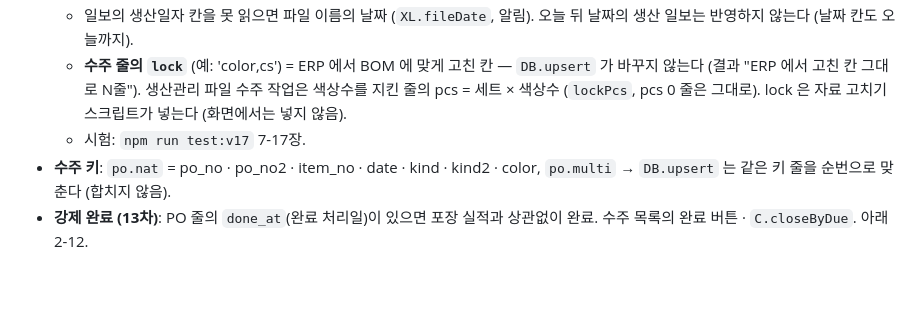
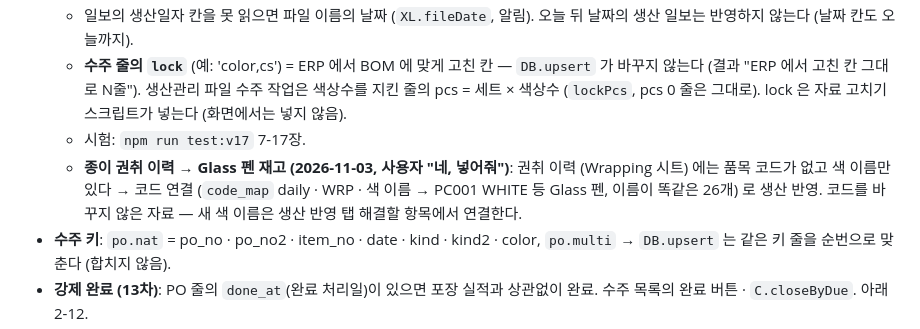
Before and after one commit to bosungerppro-source/Bosung-ERP, a Markdown page: docs/CLAUDE_PROMPT.md, the part around the change. GitHub-like rendering; blank space fills up the shorter version.

```diff
--- a/docs/CLAUDE_PROMPT.md
+++ b/docs/CLAUDE_PROMPT.md
@@ -155,6 +155,7 @@ Dán nguyên prompt dưới đây vào Claude để tạo lại hoặc mở rộ
   - 일보의 생산일자 칸을 못 읽으면 파일 이름의 날짜 (`XL.fileDate`, 알림). 오늘 뒤 날짜의 생산 일보는 반영하지 않는다 (날짜 칸도 오늘까지).
   - **수주 줄의 `lock`** (예: 'color,cs') = ERP 에서 BOM 에 맞게 고친 칸 — `DB.upsert` 가 바꾸지 않는다 (결과 "ERP 에서 고친 칸 그대로 N줄"). 생산관리 파일 수주 작업은 색상수를 지킨 줄의 pcs = 세트 × 색상수 (`lockPcs`, pcs 0 줄은 그대로). lock 은 자료 고치기 스크립트가 넣는다 (화면에서는 넣지 않음).
   - 시험: `npm run test:v17` 7-17장.
+  - **종이 권취 이력 → Glass 펜 재고 (2026-11-03, 사용자 "네, 넣어줘")**: 권취 이력 (Wrapping 시트) 에는 품목 코드가 없고 색 이름만 있다 → 코드 연결 (`code_map` daily · WRP · 색 이름 → PC001 WHITE 등 Glass 펜, 이름이 똑같은 26개) 로 생산 반영. 코드를 바꾸지 않은 자료 — 새 색 이름은 생산 반영 탭 해결할 항목에서 연결한다.
 - **수주 키**: `po.nat` = po_no · po_no2 · item_no · date · kind · kind2 · color, `po.multi` → `DB.upsert` 는 같은 키 줄을 순번으로 맞춘다 (합치지 않음).
 - **강제 완료 (13차)**: PO 줄의 `done_at`(완료 처리일)이 있으면 포장 실적과 상관없이 완료. 수주 목록의 완료 버튼 · `C.closeByDue`. 아래 2-12.
 - **원부자재의 기준 (14차)**: 창고 입출고장(BẢNG KÊ NHẬP XUẤT) — 품목 · 1월 1일 기초재고(기말 − 입고 + 출고) · 입출고. ECOUNT 재고현황은 없는 품목만 보완 (마이너스 0). 아래 2-13.
```
Also changed, not shown: docs/history/v18_work_log.md (+9 -0 lines).
